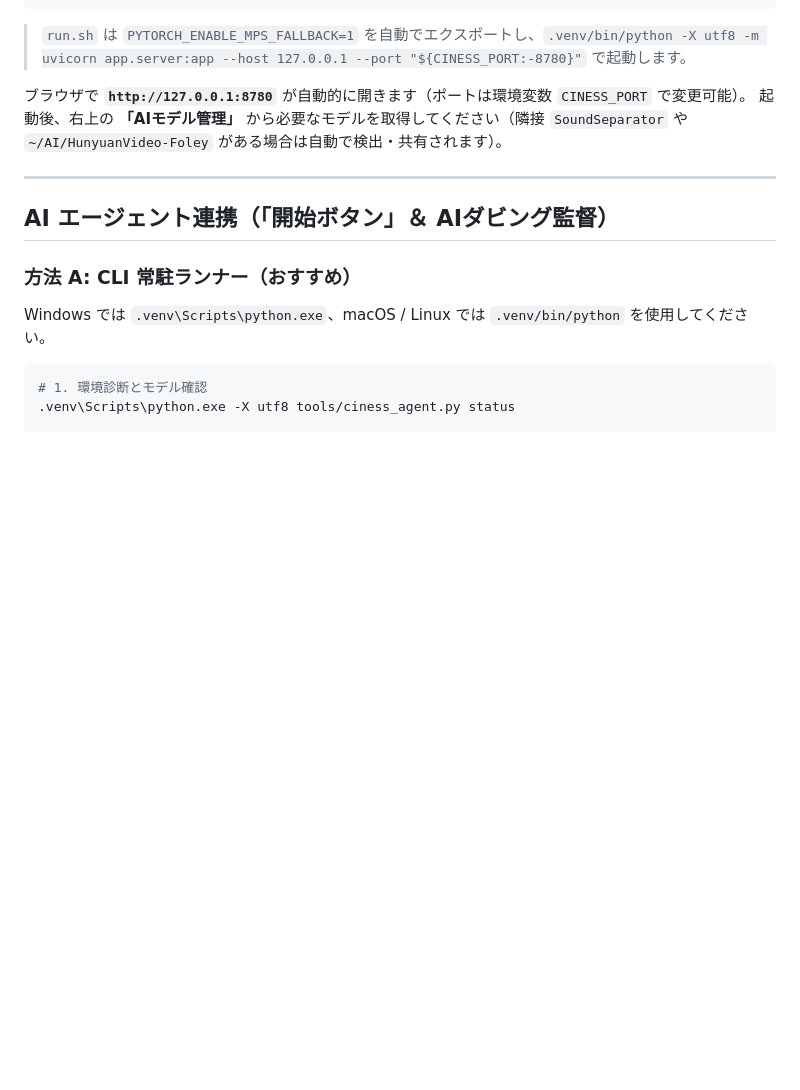
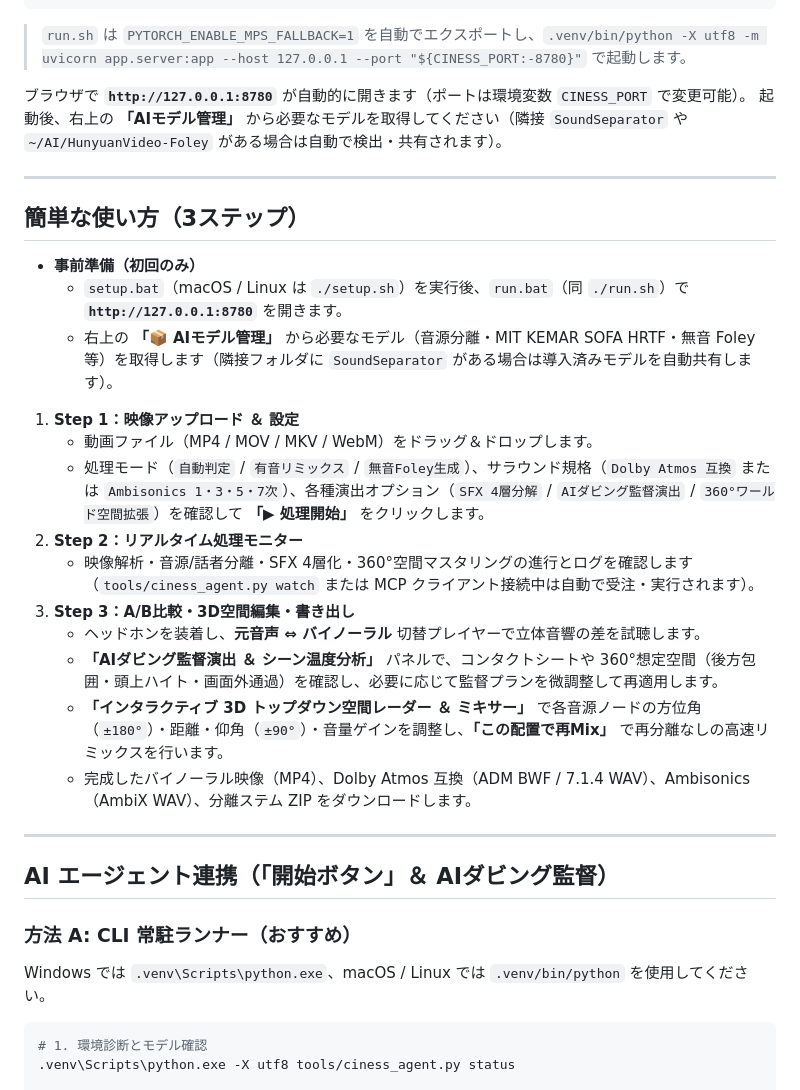
Before and after one commit to Lida-V/CineSS, a Markdown page: README.md, the part around one of its changes. Rendered like a GitHub page; blank space fills up the shorter version.

```diff
--- a/README.md
+++ b/README.md
@@ -99,6 +130,25 @@ run.bat
 
 ---
 
+## 簡単な使い方（3ステップ）
+
+- **事前準備（初回のみ）**
+  - `setup.bat`（macOS / Linux は `./setup.sh`）を実行後、`run.bat`（同 `./run.sh`）で **`http://127.0.0.1:8780`** を開きます。
+  - 右上の **「📦 AIモデル管理」** から必要なモデル（音源分離・MIT KEMAR SOFA HRTF・無音 Foley 等）を取得します（隣接フォルダに `SoundSeparator` がある場合は導入済みモデルを自動共有します）。
+
+1. **Step 1：映像アップロード ＆ 設定**
+   - 動画ファイル（MP4 / MOV / MKV / WebM）をドラッグ＆ドロップします。
+   - 処理モード（`自動判定` / `有音リミックス` / `無音Foley生成`）、サラウンド規格（`Dolby Atmos 互換` または `Ambisonics 1・3・5・7次`）、各種演出オプション（`SFX 4層分解` / `AIダビング監督演出` / `360°ワールド空間拡張`）を確認して **「▶ 処理開始」** をクリックします。
+2. **Step 2：リアルタイム処理モニター**
+   - 映像解析・音源/話者分離・SFX 4層化・360°空間マスタリングの進行とログを確認します（`tools/ciness_agent.py watch` または MCP クライアント接続中は自動で受注・実行されます）。
+3. **Step 3：A/B比較・3D空間編集・書き出し**
+   - ヘッドホンを装着し、**元音声 ⇔ バイノーラル** 切替プレイヤーで立体音響の差を試聴します。
+   - **「AIダビング監督演出 ＆ シーン温度分析」** パネルで、コンタクトシートや 360°想定空間（後方包囲・頭上ハイト・画面外通過）を確認し、必要に応じて監督プランを微調整して再適用します。
+   - **「インタラクティブ 3D トップダウン空間レーダー ＆ ミキサー」** で各音源ノードの方位角（`±180°`）・距離・仰角（`±90°`）・音量ゲインを調整し、**「この配置で再Mix」** で再分離なしの高速リミックスを行います。
+   - 完成したバイノーラル映像（MP4）、Dolby Atmos 互換（ADM BWF / 7.1.4 WAV）、Ambisonics（AmbiX WAV）、分離ステム ZIP をダウンロードします。
+
+---
+
 ## AI エージェント連携（「開始ボタン」＆ AIダビング監督）
 
 ### 方法 A: CLI 常駐ランナー（おすすめ）
```
Also changed, not shown: other parts of README.md (+31 -0 lines), docs/images/01_env_diagnostics.png (added), docs/images/02_upload_settings.png (added), docs/images/03_director_360.png (added), docs/images/04_spatial_radar_mixer.png (added).
